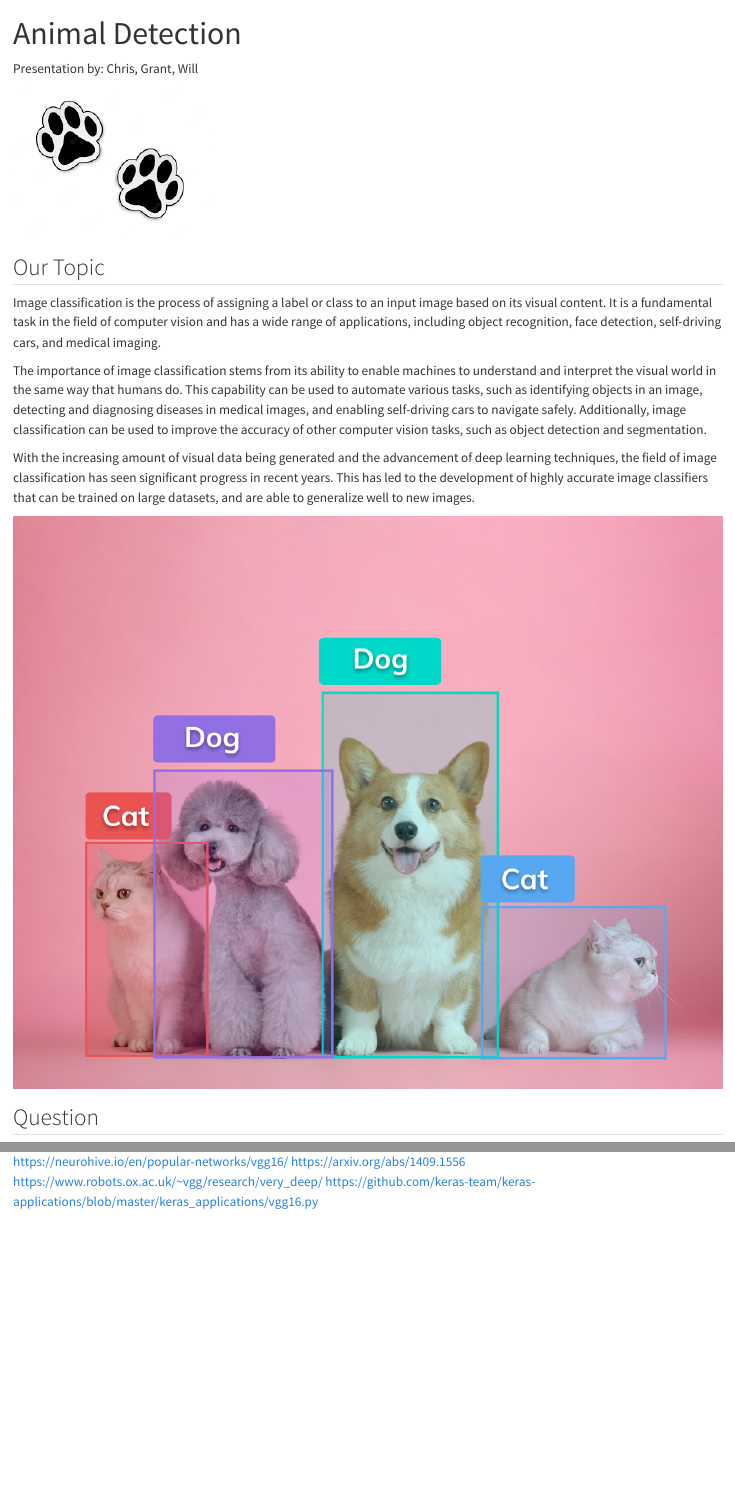
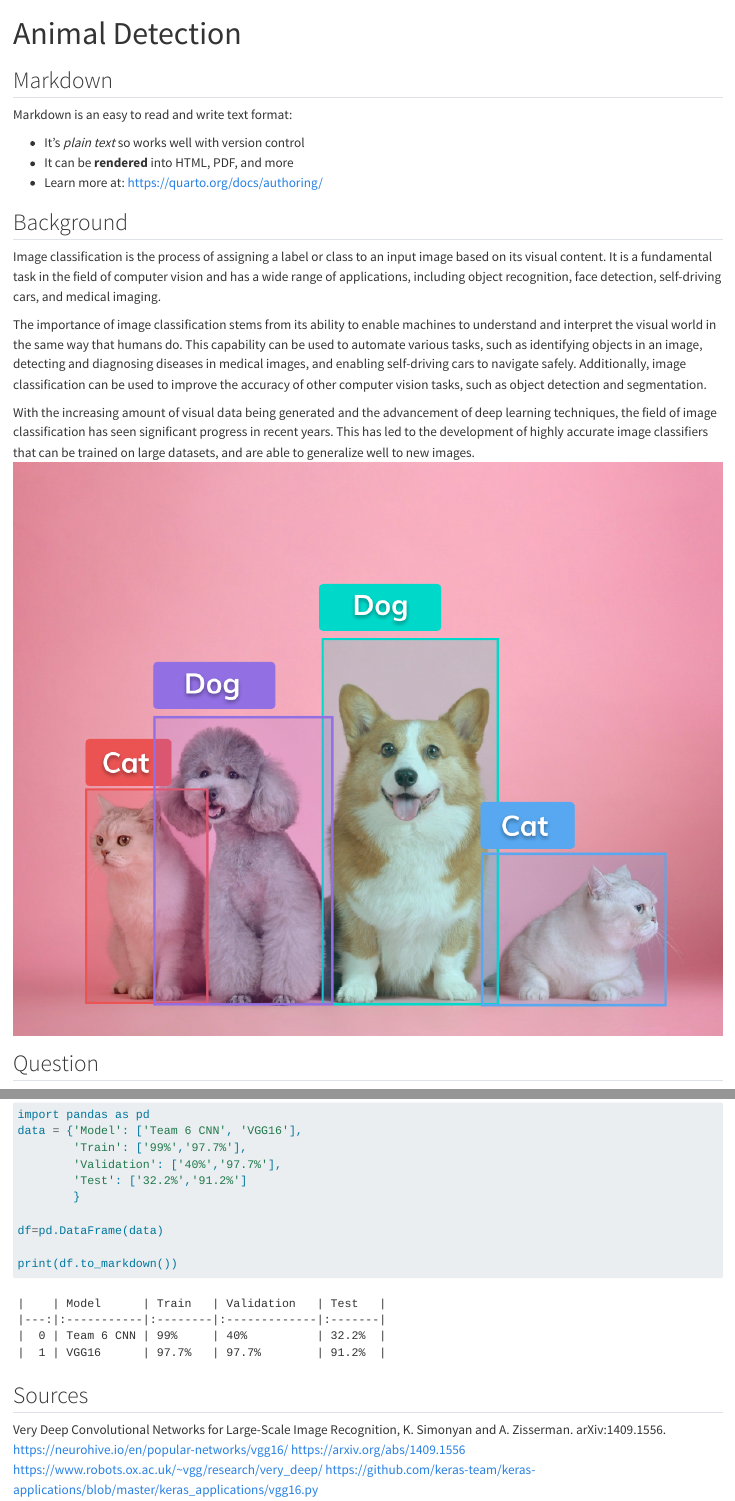
Before and after one commit to gwf1019/AnimalDetection, a Quarto document (AnimalDetection.qmd): the page in a window 1100 px wide, from its top, and a second part further down, joined at a grey line. Rendered offline with R 4.5, knitr and Pandoc in place of Quarto, with nearby package versions.

Commit message:
losst code

````diff
--- a/AnimalDetection.qmd
+++ b/AnimalDetection.qmd
@@ -1,23 +1,24 @@
 ---
 title: "Animal Detection"
 format: html
-backgroundcolor: coral
-execute:
-    echo: false
 ---
-Presentation by: Chris, Grant, Will
 
-![](paws.png){fig-align="right"}
+## Markdown
 
-## Our Topic
+Markdown is an easy to read and write text format:
+
+- It's _plain text_ so works well with version control
+- It can be **rendered** into HTML, PDF, and more
+- Learn more at: <https://quarto.org/docs/authoring/>
+
+## Background
 
 Image classification is the process of assigning a label or class to an input image based on its visual content. It is a fundamental task in the field of computer vision and has a wide range of applications, including object recognition, face detection, self-driving cars, and medical imaging.
 
 The importance of image classification stems from its ability to enable machines to understand and interpret the visual world in the same way that humans do. This capability can be used to automate various tasks, such as identifying objects in an image, detecting and diagnosing diseases in medical images, and enabling self-driving cars to navigate safely. Additionally, image classification can be used to improve the accuracy of other computer vision tasks, such as object detection and segmentation.
 
 With the increasing amount of visual data being generated and the advancement of deep learning techniques, the field of image classification has seen significant progress in recent years. This has led to the development of highly accurate image classifiers that can be trained on large datasets, and are able to generalize well to new images.
-
-![](animals.png){fig-align="center"}
+![Example of Image Detection](animals.png)
 
 ## Question
 
@@ -48,7 +49,7 @@ data = {'Model': ['Team 6 CNN', 'VGG16'],
 
 df=pd.DataFrame(data)
 
-print(df)
+print(df.to_markdown())
 
 ```
 
````
